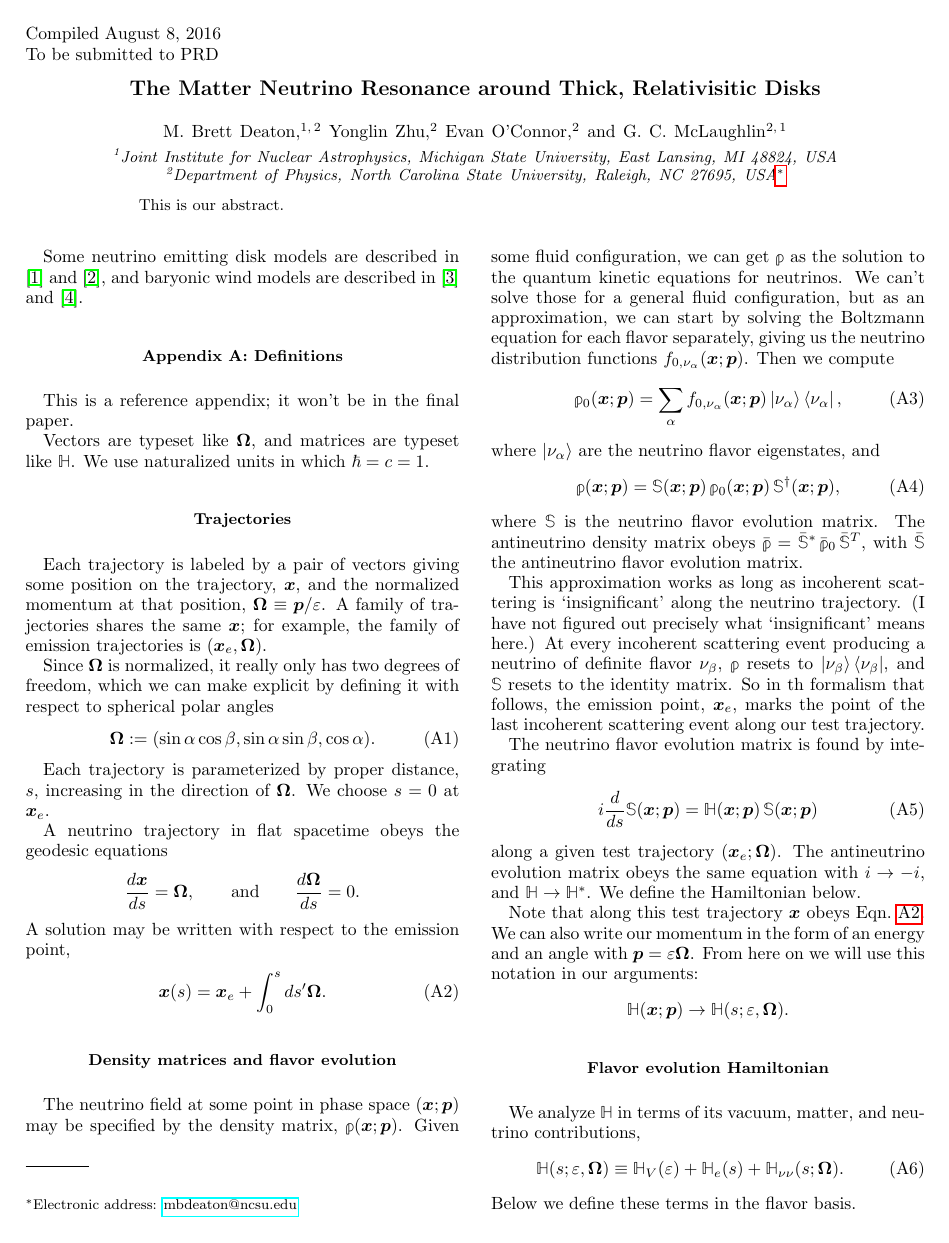
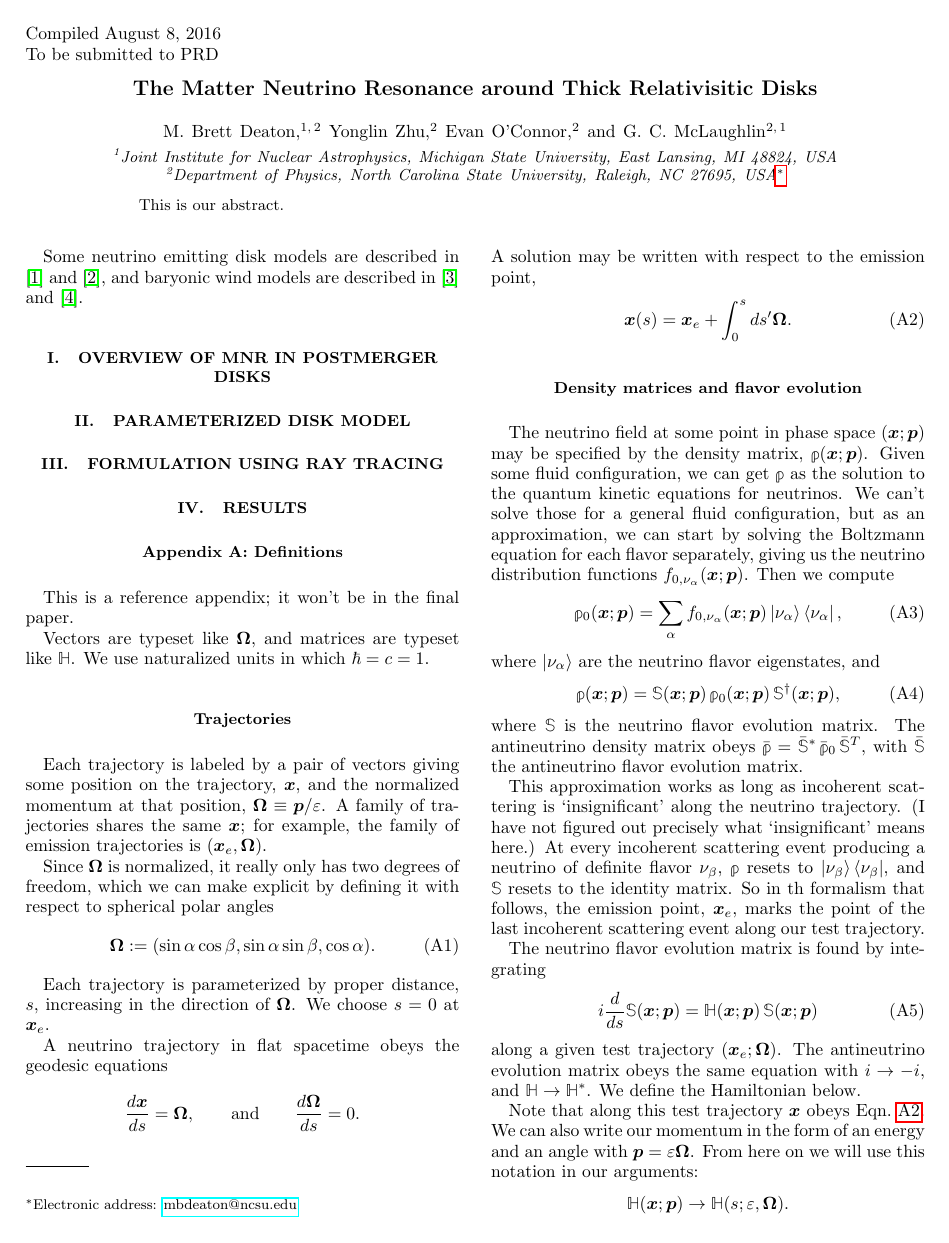
Before and after one commit to mbdeaton/MNRThickDiskPaper, a LaTeX paper (paper.tex): page 1 of 3. Compiled offline with pdfLaTeX.

Commit message:
Update notes to reflect the current paper trajectory

```diff
--- a/paper.tex
+++ b/paper.tex
@@ -59,6 +59,10 @@ Some neutrino emitting disk models are described in \cite{fouc2015-bhns_m1} and
 \cite{fouc2016-nsns}, and baryonic wind models are described in
 \cite{metz2014-red_or_blue} and \cite{fern2015-outflows_bh_spin}.
 
+\section{Overview of MNR in Postmerger disks}
+\section{Parameterized disk model}
+\section{Formulation using ray tracing}
+\section{Results}
 
 % *******************************************************************************
 \appendix
```
Also changed, not shown: README.md, paper.tex (2 more changed lines).
